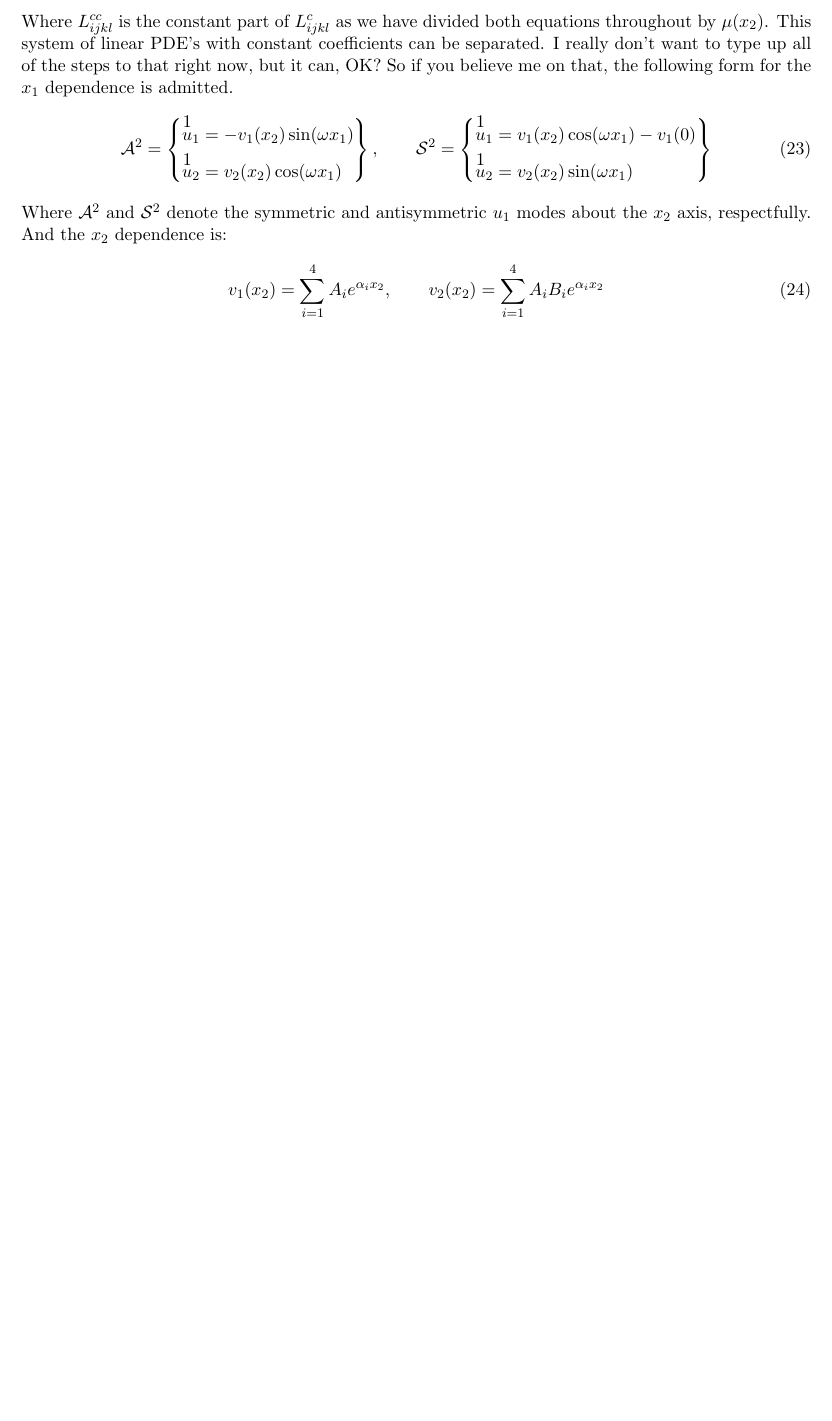
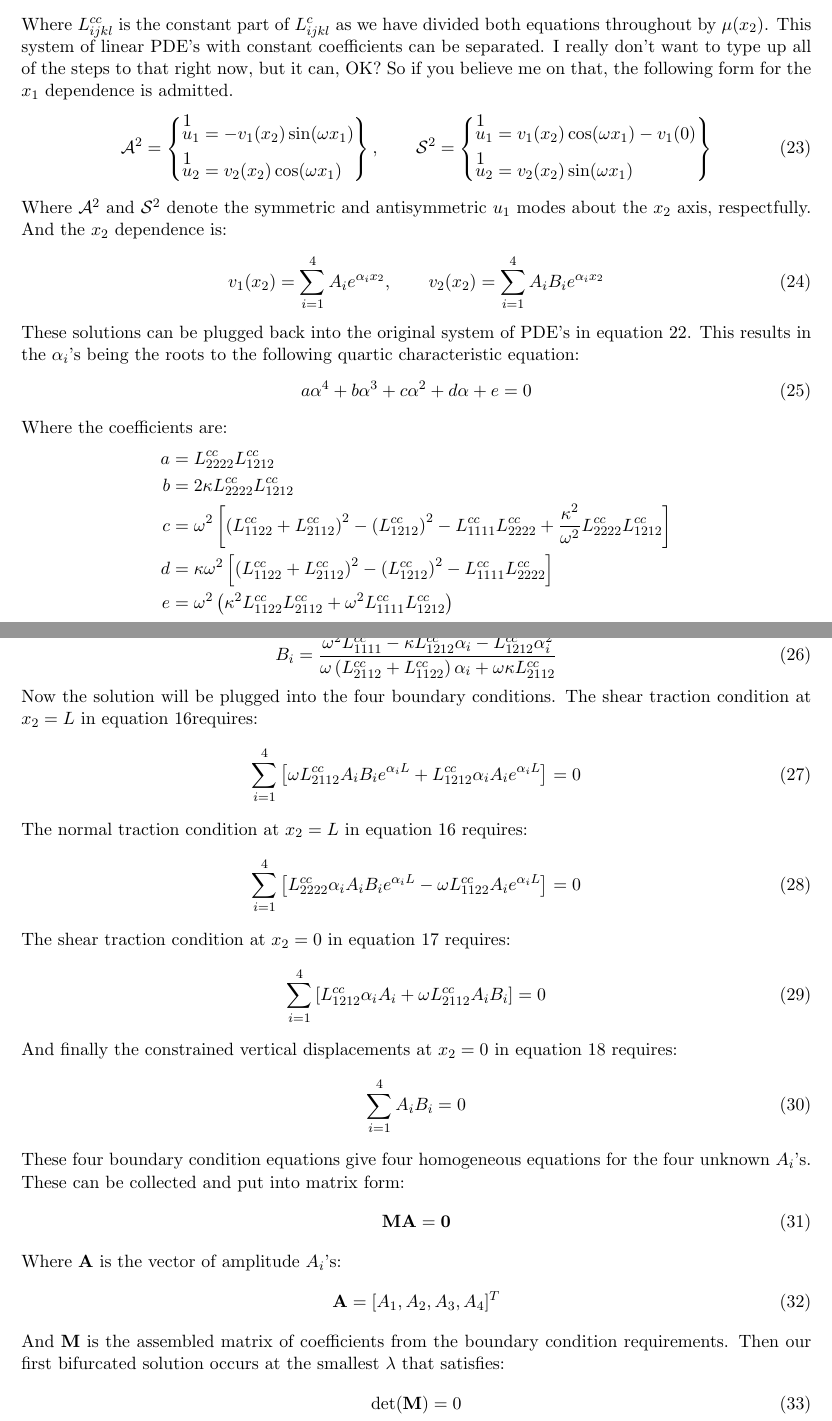
Before and after one commit to akers049/SolidsResearch, a LaTeX document (typedMath/CompressedStipFirstBif.tex): part of page 3 of 3 before the commit and two parts of pages 3 and 4 of 4 after it, the two joined at a grey line, cut so that both start at the same text, the shorter picture padded with empty space. Compiled offline with pdfLaTeX.

Commit message:
latex stuff update

```diff
--- a/typedMath/CompressedStipFirstBif.tex
+++ b/typedMath/CompressedStipFirstBif.tex
@@ -149,5 +149,52 @@ Where $\mathcal{A}^2$ and $\mathcal{S}^2$ denote the symmetric and antisymmetric
 \begin{equation}
 v_1(x_2) = \sum_{i = 1}^{4}A_ie^{\alpha_i x_2}, \qquad v_2(x_2) = \sum_{i = 1}^{4} A_i B_i e^{\alpha_i x_2}
 \end{equation}
+These solutions can be plugged back into the original system of PDE's in equation \ref{eq:pde}. This results in the $\alpha_i$'s being the roots to the following quartic characteristic equation:
+\begin{equation} \label{eq:characteristic}
+a\alpha^4 + b\alpha^3 + c\alpha^2 + d\alpha + e = 0
+\end{equation}
+Where the coefficients are:
+\begin{equation*}
+\begin{aligned}
+  a &= L^{cc}_{2222}L^{cc}_{1212} \\
+  b &= 2\kappa L^{cc}_{2222}L^{cc}_{1212} \\
+  c &= \omega^2 \left[ \left ( L^{cc}_{1122} + L^{cc}_{2112}\right )^2 - \left ( L^{cc}_{1212} \right )^2 - L^{cc}_{1111}L^{cc}_{2222} + \frac{\kappa^2}{\omega^2}L^{cc}_{2222}L^{cc}_{1212}    \right ] \\
+  d &= \kappa \omega^2 \left[ \left ( L^{cc}_{1122} + L^{cc}_{2112}\right )^2 - \left ( L^{cc}_{1212} \right )^2 - L^{cc}_{1111}L^{cc}_{2222} \right ] \\
+  e &= \omega^2 \left( \kappa^2 L^{cc}_{1122}L^{cc}_{2112} + \omega^2 L^{cc}_{1111}L^{cc}_{1212} \right)
+\end{aligned}
+\end{equation*}
+Plugging our form of the solution into the original system also gives the relationship for the coefficents $B_i$'s:
+\begin{equation}
+B_i = \frac {\omega^2 L^{cc}_{1111} - \kappa L^{cc}_{1212} \alpha_i - L^{cc}_{1212} \alpha_i^2 }
+            {\omega \left (L^{cc}_{2112} + L^{cc}_{1122} \right) \alpha_i + \omega \kappa L^{cc}_{2112}}
+\end{equation}
+Now the solution will be plugged into the four boundary conditions. The shear traction condition at $x_2 = L$ in equation \ref{eq:bcAtL}requires:
+\begin{equation}
+\sum_{i = 1}^4 \left[ \omega L^{cc}_{2112} A_iB_i e^{\alpha_iL} + L^{cc}_{1212} \alpha_i A_i e^{\alpha_i L} \right ] = 0
+\end{equation}
+The normal traction condition at $x_2 = L$ in equation \ref{eq:bcAtL} requires:
+\begin{equation}
+\sum_{i = 1}^4 \left [ L^{cc}_{2222} \alpha_i A_i B_i e^{\alpha_i L} - \omega L^{cc}_{1122} A_i e^{\alpha_i L} \right ] = 0
+\end{equation}
+The shear traction condition at $x_2 = 0$ in equation \ref{eq:shearAt0} requires:
+\begin{equation}
+\sum_{i = 1}^4 \left [ L^{cc}_{1212} \alpha_iA_i + \omega L^{cc}_{2112} A_i B_i \right ] = 0
+\end{equation}
+And finally the constrained vertical displacements at $x_2 = 0$ in equation \ref{eq:dispAt0} requires:
+\begin{equation}
+\sum_{i=1}^4 A_i B_i = 0
+\end{equation}
+These four boundary condition equations give four homogeneous equations for the four unknown $A_i$'s. These can be collected and put into matrix form:
+\begin{equation}
+\mathbf{M} \mathbf{A} = \mathbf{0}
+\end{equation}
+Where $\mathbf{A}$ is the vector of amplitude $A_i$'s:
+\begin{equation}
+\mathbf{A} = [ A_1, A_2, A_3, A_4 ]^T
+\end{equation}
+And $\mathbf{M}$ is the assembled matrix of coefficients from the boundary condition requirements. Then our first bifurcated solution occurs at the smallest $\lambda$ that satisfies:
+\begin{equation}
+\mathrm{det}(\mathbf{M}) = 0
+\end{equation}
 
 \end{document}
```
Also changed, not shown: typedMath/CompressedStipFirstBif.tex (4 more changed lines).
